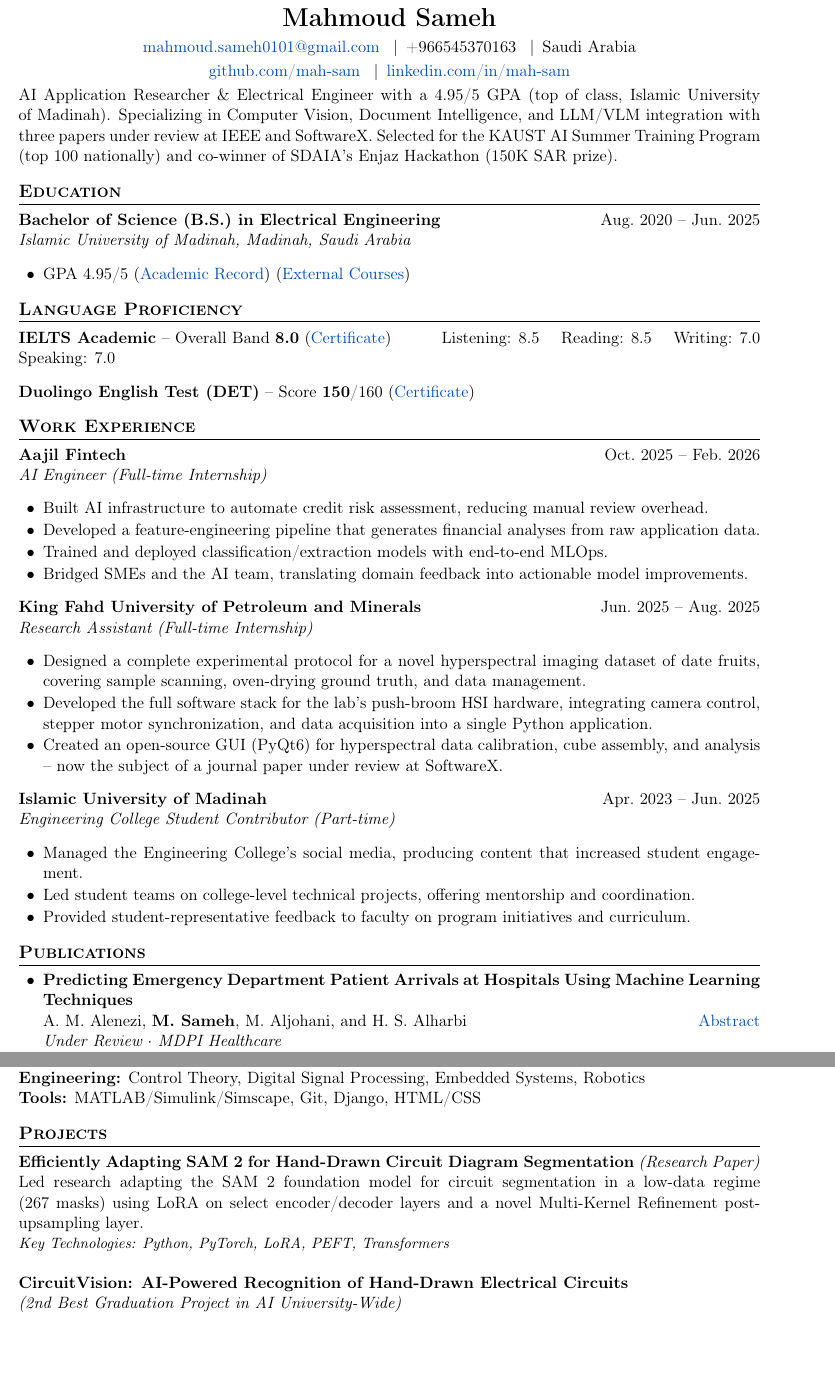
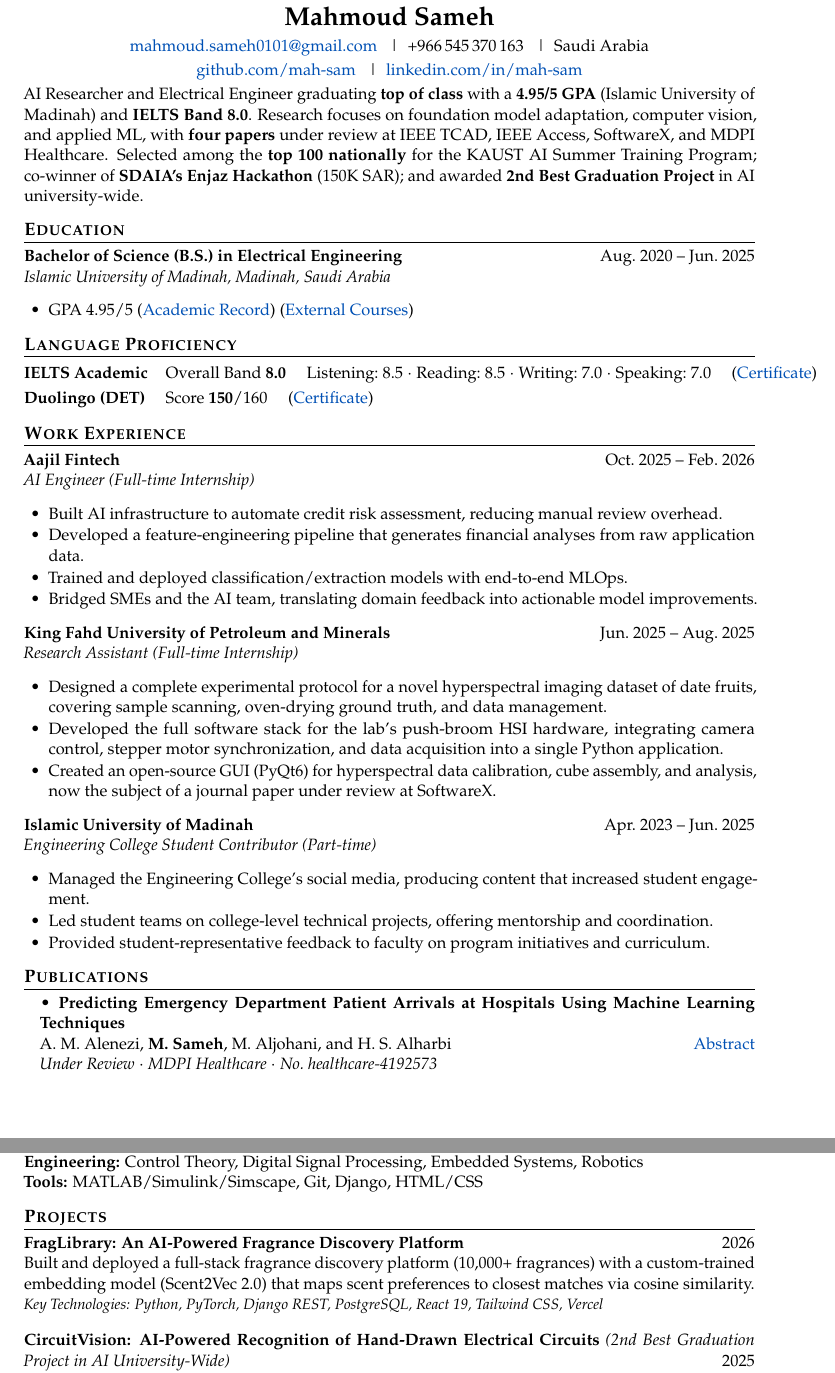
Before and after one commit to mah-sam/mah-sam.github.io, a LaTeX CV (CV/Mahmoud_Sameh_CV.tex): two parts of pages 1 and 2 of 3, joined at a grey line, cut so that both start at the same text, the shorter picture padded with empty space. Compiled offline with pdfLaTeX.

Commit message:
cv changes and tweaks

```diff
--- a/CV/Mahmoud_Sameh_CV.tex
+++ b/CV/Mahmoud_Sameh_CV.tex
@@ -5,16 +5,24 @@
 \documentclass[a4paper,11pt]{article}
 
 %--- Packages ---
-\usepackage[margin=0.7in]{geometry}
+\usepackage[margin=0.75in]{geometry}
 \usepackage{titlesec}
 \usepackage{enumitem}
 \usepackage{hyperref}
 \usepackage{xcolor}
 \usepackage[T1]{fontenc}
 \usepackage[utf8]{inputenc}
+\usepackage{mathpazo}           % Palatino font — cleaner academic look
+\usepackage{microtype}          % Better justification, prevents bad hyphenation
 \usepackage{parskip}
 \usepackage{lastpage}
 \usepackage{fancyhdr}
+\usepackage{needspace}
+
+%--- Orphan/widow control ---
+\clubpenalty=10000
+\widowpenalty=10000
+\interlinepenalty=10000
 
 %--- Colors ---
 \definecolor{linkblue}{RGB}{0, 80, 180}
@@ -38,7 +46,7 @@
   {}
   [\titlerule]
 
-\titlespacing*{\section}{0pt}{10pt}{6pt}
+\titlespacing*{\section}{0pt}{9pt}{5pt}
 
 %--- Custom Commands ---
 \newcommand{\cvsep}{\enspace\textbar\enspace}
@@ -61,7 +69,7 @@
 \begin{center}
     {\LARGE \textbf{Mahmoud Sameh}} \\[4pt]
     \href{mailto:mahmoud.sameh0101@gmail.com}{mahmoud.sameh0101@gmail.com}
-    \cvsep +966545370163
+    \cvsep +966\,545\,370\,163
     \cvsep Saudi Arabia \\[2pt]
     \href{https://github.com/mah-sam}{github.com/mah-sam}
     \cvsep \href{https://linkedin.com/in/mah-sam}{linkedin.com/in/mah-sam}
@@ -71,7 +79,7 @@
 % SUMMARY
 %====================
 \vspace{-4pt}
-AI Application Researcher \& Electrical Engineer with a 4.95/5 GPA (top of class, Islamic University of Madinah). Specializing in Computer Vision, Document Intelligence, and LLM/VLM integration with three papers under review at IEEE and SoftwareX. Selected for the KAUST AI Summer Training Program (top 100 nationally) and co-winner of SDAIA's Enjaz Hackathon (150K SAR prize).
+AI Researcher and Electrical Engineer graduating \textbf{top of class} with a \textbf{4.95/5 GPA} (Islamic University of Madinah) and \textbf{IELTS Band~8.0}. Research focuses on foundation model adaptation, computer vision, and applied ML, with \textbf{four papers} under review at IEEE TCAD, IEEE Access, SoftwareX, and MDPI Healthcare. Selected among the \textbf{top~100 nationally} for the KAUST AI Summer Training Program; co-winner of \textbf{SDAIA's Enjaz Hackathon} (150K~SAR); and awarded \textbf{2nd Best Graduation Project} in AI university-wide.
 
 %====================
 % EDUCATION
@@ -89,10 +97,13 @@ AI Application Researcher \& Electrical Engineer with a 4.95/5 GPA (top of class
 %====================
 \section{Language Proficiency}
 
-\textbf{IELTS Academic} -- Overall Band \textbf{8.0} (\href{https://drive.google.com/file/d/1XNIae4_Nk_kf3iOh6QK0ZJT7tzAMEPo4}{Certificate}) \hfill Listening: 8.5 \quad Reading: 8.5 \quad Writing: 7.0 \quad Speaking: 7.0
-
-\vspace{2pt}
-\textbf{Duolingo English Test (DET)} -- Score \textbf{150}/160 (\href{https://certs.duolingo.com/hiwpvm048gwsijqu}{Certificate})
+\begin{tabular}{@{}l l@{}}
+\textbf{IELTS Academic} & Overall Band \textbf{8.0} \quad
+    Listening:~8.5 $\cdot$ Reading:~8.5 $\cdot$ Writing:~7.0 $\cdot$ Speaking:~7.0 \quad
+    (\href{https://drive.google.com/file/d/1XNIae4_Nk_kf3iOh6QK0ZJT7tzAMEPo4}{Certificate}) \\[3pt]
+\textbf{Duolingo (DET)} & Score \textbf{150}/160 \quad
+    (\href{https://certs.duolingo.com/hiwpvm048gwsijqu}{Certificate})
+\end{tabular}
 
 %====================
 % WORK EXPERIENCE
@@ -129,7 +140,10 @@ AI Application Researcher \& Electrical Engineer with a 4.95/5 GPA (top of class
 %====================
 \section{Publications}
 
-\begin{itemize}[leftmargin=1.5em]
-    \item \textbf{Predicting Emergency Department Patient Arrivals at Hospitals Using Machine Learning Techniques} \\
-    A.\ M.\ Alenezi, \textbf{M. Sameh}, M. Aljohani, and H.\ S.\ Alharbi \hfill \href{https://docs.google.com/document/d/1YJsUc_-qI6TCAGRgsFoFuo2_IBrlQCAmLLoJtAbtgSA/edit?usp=sharing}{Abstract} \\
-    \textit{Under Review $\cdot$ MDPI Healthcare}
+\newcommand{\pubentry}[4]{%
+  \needspace{3\baselineskip}%
+  \hangindent=1em\hangafter=0%
+  \noindent\textbullet\enspace\textbf{#1} \\
+  \noindent\hspace{1em}#2 \hfill \href{#3}{Abstract} \\
+  \noindent\hspace{1em}\textit{#4}%
+  \par\vspace{5pt}%
@@ -136 +151,5 @@ AI Application Researcher \& Electrical Engineer with a 4.95/5 GPA (top of class
 
+\pubentry{Predicting Emergency Department Patient Arrivals at Hospitals Using Machine Learning Techniques}%
+{A.\ M.\ Alenezi, \textbf{M. Sameh}, M. Aljohani, and H.\ S.\ Alharbi}%
+{https://docs.google.com/document/d/1YJsUc_-qI6TCAGRgsFoFuo2_IBrlQCAmLLoJtAbtgSA/edit?usp=sharing}%
+{Under Review $\cdot$ MDPI Healthcare $\cdot$ No.~healthcare-4192573}
@@ -140 +156,5 @@ AI Application Researcher \& Electrical Engineer with a 4.95/5 GPA (top of class
 
+\pubentry{Real-Time Human Fall Detection from Video Using YOLOv11 with Pose Estimation: A Paradigm Shift Towards Efficient Transformer-Based Architectures}%
+{A. BenAbdennour, \textbf{M. Sameh}, B.\ A.\ Khawaja, A.\ K.\ Vallappil, A.\ M.\ Alenezi, Q.\ H.\ Abbasi, and S. Qazi}%
+{https://docs.google.com/document/d/1c1hLax7feqf8R87tZd5Yxs2vcSJZjuqhp3YYsIgWoYo/edit?usp=sharing}%
+{Revision Submitted $\cdot$ IEEE Access $\cdot$ ID:~05ec479f-c887-4758-b7a4-2d612db9e23f}
@@ -162,13 +184,14 @@ AI Application Researcher \& Electrical Engineer with a 4.95/5 GPA (top of class
 %====================
 \section{Projects}
 
-\textbf{Efficiently Adapting SAM 2 for Hand-Drawn Circuit Diagram Segmentation} \textit{(Research Paper)} \\
-Led research adapting the SAM 2 foundation model for circuit segmentation in a low-data regime (267 masks) using LoRA on select encoder/decoder layers and a novel Multi-Kernel Refinement post-upsampling layer. \\
-{\small\textit{Key Technologies: Python, PyTorch, LoRA, PEFT, Transformers}}
+\needspace{4\baselineskip}
+\textbf{FragLibrary: An AI-Powered Fragrance Discovery Platform} \hfill 2026 \\
+Built and deployed a full-stack fragrance discovery platform (10,000+ fragrances) with a custom-trained embedding model (Scent2Vec~2.0) that maps scent preferences to closest matches via cosine similarity. \\
+{\small\textit{Key Technologies: Python, PyTorch, Django REST, PostgreSQL, React~19, Tailwind CSS, Vercel}}
 
-\vspace{6pt}
-\textbf{CircuitVision: AI-Powered Recognition of Hand-Drawn Electrical Circuits} \\
-\textit{(2nd Best Graduation Project in AI University-Wide)} \\
+\vspace{4pt}
+\needspace{4\baselineskip}
+\textbf{CircuitVision: AI-Powered Recognition of Hand-Drawn Electrical Circuits} \textit{(2nd Best Graduation Project in AI University-Wide)} \hfill 2025 \\
 Led development of an end-to-end system converting circuit diagrams into simulatable netlists via a pipeline of fine-tuned YOLOv11 detection, custom OpenCV connectivity algorithms, SAM 2 segmentation, and Gemini API for value recognition. \\
 {\small\textit{Key Technologies: Python, PyTorch, YOLOv11, OpenCV, SAM 2, Streamlit, PySpice}}
 
```
Also changed, not shown: CV/Mahmoud_Sameh_CV.pdf, CV/Mahmoud_Sameh_CV.tex (61 more changed lines), 4 other files.
